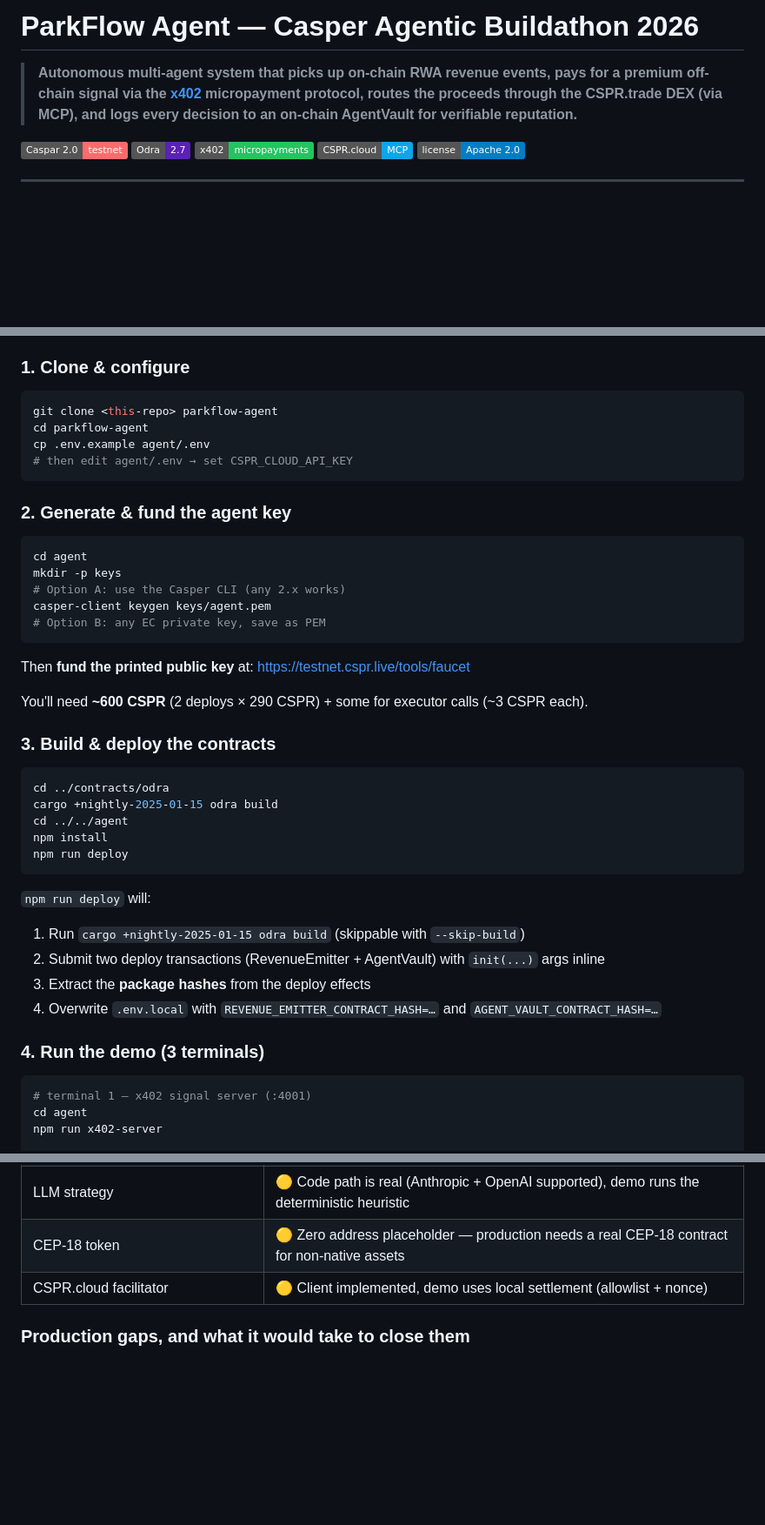
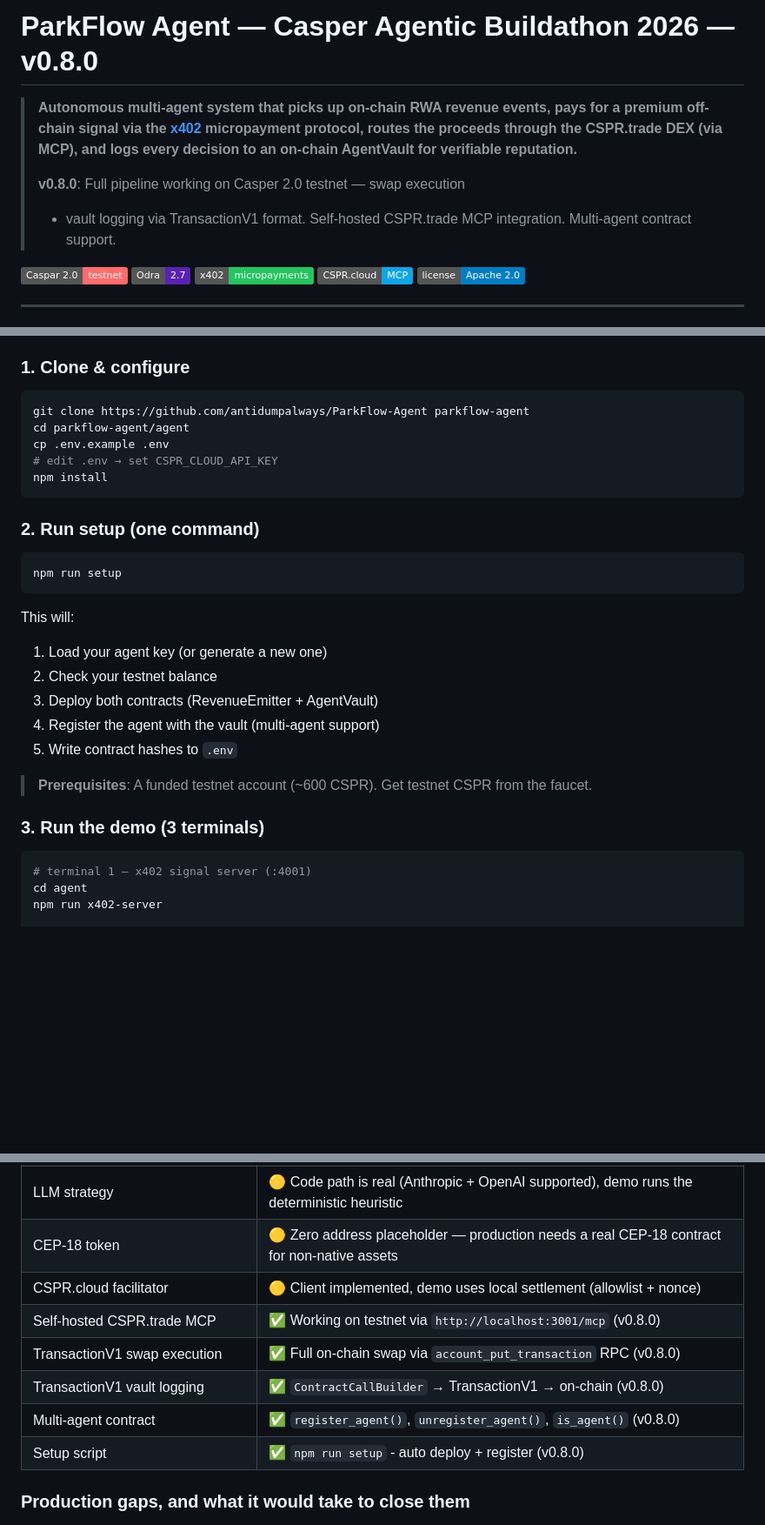
Before and after one commit to antidumpalways/ARWA-Agent, a Markdown page: README.md, 3 parts joined by grey strips. Shown at 87% size. GitHub-like rendering; badges without logos; blank space fills up the shorter version.

Commit message:
docs: update README for v0.8.0 - swap + vault log on-chain

````diff
--- a/README.md
+++ b/README.md
@@ -1,10 +1,14 @@
-# ParkFlow Agent — Casper Agentic Buildathon 2026
+# ParkFlow Agent — Casper Agentic Buildathon 2026 — v0.8.0
 
 > **Autonomous multi-agent system that picks up on-chain RWA revenue
 > events, pays for a premium off-chain signal via the [x402][x402]
 > micropayment protocol, routes the proceeds through the CSPR.trade
 > DEX (via MCP), and logs every decision to an on-chain **AgentVault**
 > for verifiable reputation.**
+>
+> **v0.8.0**: Full pipeline working on Casper 2.0 testnet — swap execution
+> + vault logging via TransactionV1 format. Self-hosted CSPR.trade MCP
+> integration. Multi-agent contract support.
 
 [![Caspar 2.0 testnet](https://img.shields.io/badge/Caspar_2.0-testnet-FF6B6B?logo=casper&logoColor=white)](https://testnet.cspr.live)
 [![Odra 2.7](https://img.shields.io/badge/Odra-2.7-5B21B6?logo=rust&logoColor=white)](https://odra.dev)
@@ -311,48 +315,29 @@ parkflow-agent/
 ### 1. Clone & configure
 
 ```bash
-git clone <this-repo> parkflow-agent
-cd parkflow-agent
-cp .env.example agent/.env
-# then edit agent/.env → set CSPR_CLOUD_API_KEY
+git clone https://github.com/antidumpalways/ParkFlow-Agent parkflow-agent
+cd parkflow-agent/agent
+cp .env.example .env
+# edit .env → set CSPR_CLOUD_API_KEY
+npm install
 ```
 
-### 2. Generate & fund the agent key
+### 2. Run setup (one command)
 
 ```bash
-cd agent
-mkdir -p keys
-# Option A: use the Casper CLI (any 2.x works)
-casper-client keygen keys/agent.pem
-# Option B: any EC private key, save as PEM
+npm run setup
 ```
 
-Then **fund the printed public key** at:
-<https://testnet.cspr.live/tools/faucet>
+This will:
+1. Load your agent key (or generate a new one)
+2. Check your testnet balance
+3. Deploy both contracts (RevenueEmitter + AgentVault)
+4. Register the agent with the vault (multi-agent support)
+5. Write contract hashes to `.env`
 
-You'll need **~600 CSPR** (2 deploys × 290 CSPR) + some for executor
-calls (~3 CSPR each).
+> **Prerequisites**: A funded testnet account (~600 CSPR). Get testnet CSPR from the faucet.
 
-### 3. Build & deploy the contracts
-
-```bash
-cd ../contracts/odra
-cargo +nightly-2025-01-15 odra build
-cd ../../agent
-npm install
-npm run deploy
-```
-
-`npm run deploy` will:
-
-1. Run `cargo +nightly-2025-01-15 odra build` (skippable with `--skip-build`)
-2. Submit two deploy transactions (RevenueEmitter + AgentVault) with
-   `init(...)` args inline
-3. Extract the **package hashes** from the deploy effects
-4. Overwrite `.env.local` with `REVENUE_EMITTER_CONTRACT_HASH=…` and
-   `AGENT_VAULT_CONTRACT_HASH=…`
-
-### 4. Run the demo (3 terminals)
+### 3. Run the demo (3 terminals)
 
 ```bash
 # terminal 1 — x402 signal server (:4001)
@@ -542,6 +531,11 @@ of IoT sources they watch.
 | LLM strategy | 🟡 Code path is real (Anthropic + OpenAI supported), demo runs the deterministic heuristic |
 | CEP-18 token | 🟡 Zero address placeholder — production needs a real CEP-18 contract for non-native assets |
 | CSPR.cloud facilitator | 🟡 Client implemented, demo uses local settlement (allowlist + nonce) |
+| Self-hosted CSPR.trade MCP | ✅ Working on testnet via `http://localhost:3001/mcp` (v0.8.0) |
+| TransactionV1 swap execution | ✅ Full on-chain swap via `account_put_transaction` RPC (v0.8.0) |
+| TransactionV1 vault logging | ✅ `ContractCallBuilder` → TransactionV1 → on-chain (v0.8.0) |
+| Multi-agent contract | ✅ `register_agent()`, `unregister_agent()`, `is_agent()` (v0.8.0) |
+| Setup script | ✅ `npm run setup` - auto deploy + register (v0.8.0) |
 
 ### Production gaps, and what it would take to close them
 
````
Also changed, not shown: other parts of README.md (+14 -10 lines).
